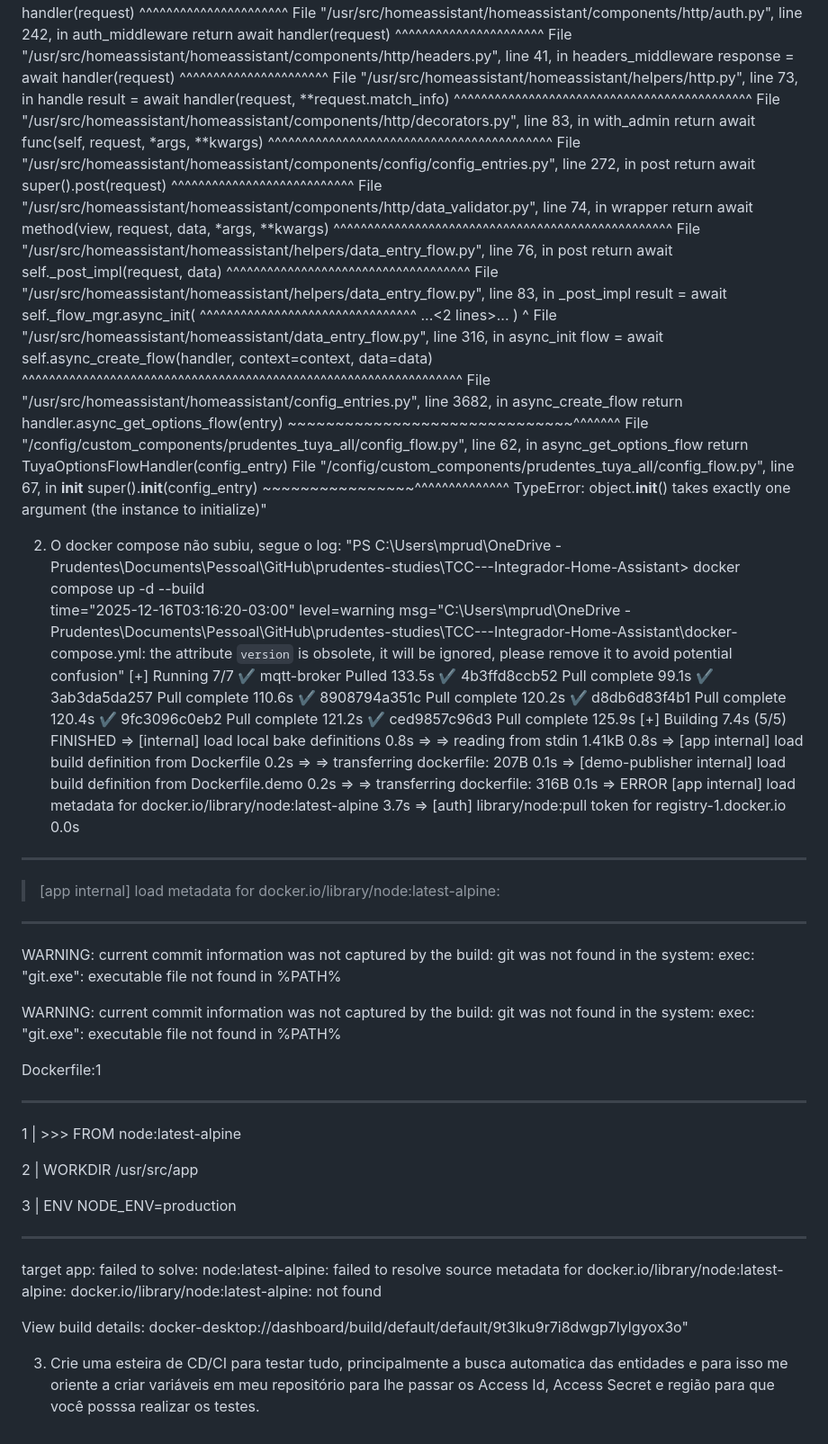
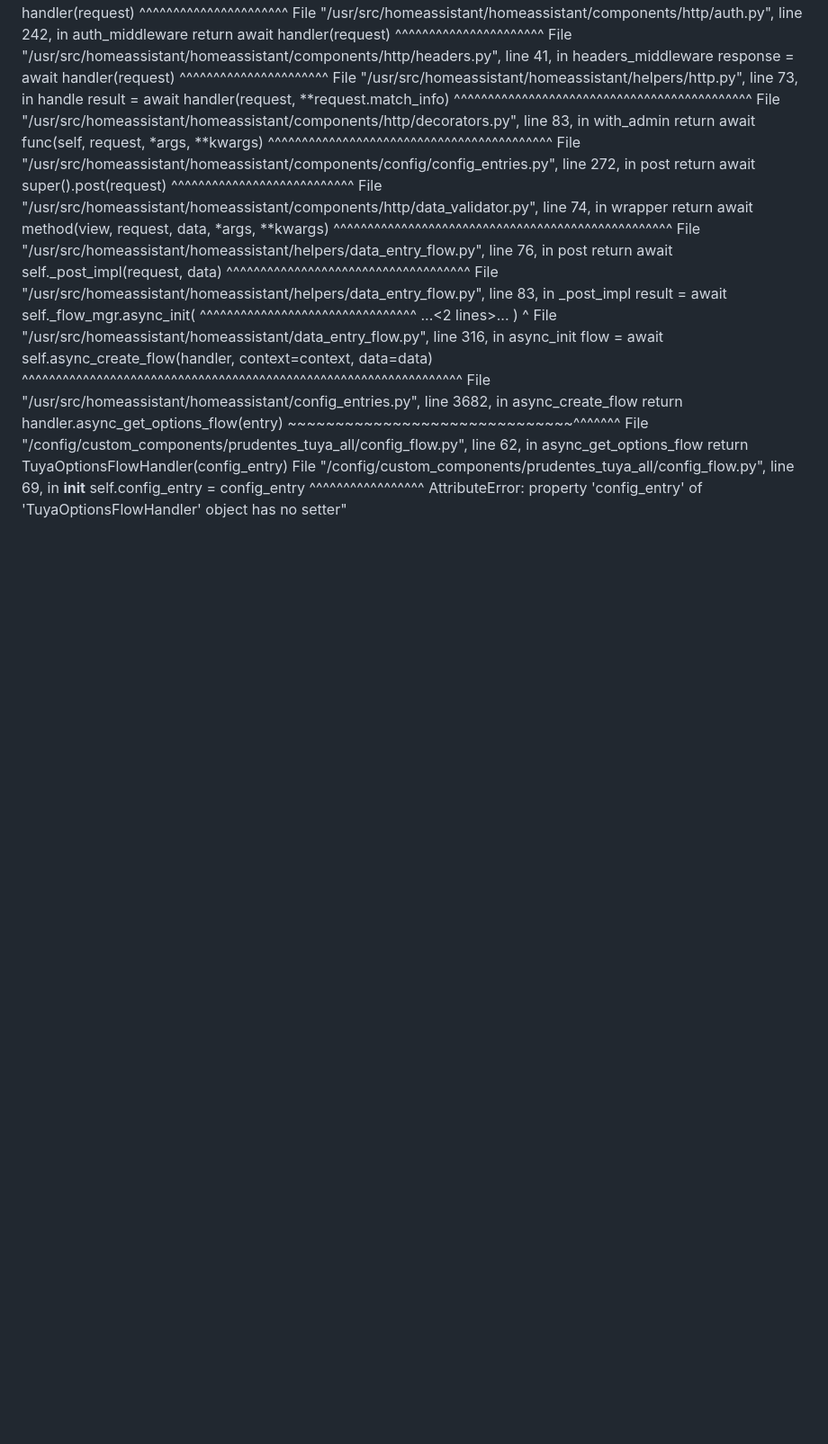
Before and after one commit to prudentes-studies/TCC---Integrador-Home-Assistant, a Markdown page: codex/request.md, the part around the change printed below. Shown: that part at 90% size. Rendered like a GitHub page; blank space fills up the shorter version.

```diff
--- a/codex/request.md
+++ b/codex/request.md
@@ -64,54 +63,7 @@ Traceback (most recent call last):
            ~~~~~~~~~~~~~~~~~~~~~~~~~~~~~~^^^^^^^
   File "/config/custom_components/prudentes_tuya_all/config_flow.py", line 62, in async_get_options_flow
     return TuyaOptionsFlowHandler(config_entry)
-  File "/config/custom_components/prudentes_tuya_all/config_flow.py", line 67, in __init__
-    super().__init__(config_entry)
-    ~~~~~~~~~~~~~~~~^^^^^^^^^^^^^^
-TypeError: object.__init__() takes exactly one argument (the instance to initialize)"
-
-2) O docker compose não subiu, segue o log:
-   "PS C:\Users\mprud\OneDrive - Prudentes\Documents\Pessoal\GitHub\prudentes-studies\TCC---Integrador-Home-Assistant> docker compose up -d --build
-time="2025-12-16T03:16:20-03:00" level=warning msg="C:\\Users\\mprud\\OneDrive - Prudentes\\Documents\\Pessoal\\GitHub\\prudentes-studies\\TCC---Integrador-Home-Assistant\\docker-compose.yml: the attribute `version` is obsolete, it will be ignored, please remove it to avoid potential confusion"
-[+] Running 7/7
- ✔ mqtt-broker Pulled                                                                                                                         133.5s
-   ✔ 4b3ffd8ccb52 Pull complete                                                                                                                99.1s
-   ✔ 3ab3da5da257 Pull complete                                                                                                               110.6s
-   ✔ 8908794a351c Pull complete                                                                                                               120.2s
-   ✔ d8db6d83f4b1 Pull complete                                                                                                               120.4s
-   ✔ 9fc3096c0eb2 Pull complete                                                                                                               121.2s
-   ✔ ced9857c96d3 Pull complete                                                                                                               125.9s
-[+] Building 7.4s (5/5) FINISHED
- => [internal] load local bake definitions                                                                                                      0.8s
- => => reading from stdin 1.41kB                                                                                                                0.8s
- => [app internal] load build definition from Dockerfile                                                                                        0.2s
- => => transferring dockerfile: 207B                                                                                                            0.1s
- => [demo-publisher internal] load build definition from Dockerfile.demo                                                                        0.2s
- => => transferring dockerfile: 316B                                                                                                            0.1s
- => ERROR [app internal] load metadata for docker.io/library/node:latest-alpine                                                                 3.7s
- => [auth] library/node:pull token for registry-1.docker.io                                                                                     0.0s
-------
- > [app internal] load metadata for docker.io/library/node:latest-alpine:
-------
-WARNING: current commit information was not captured by the build: git was not found in the system: exec: "git.exe": executable file not found in %PATH%
-
-WARNING: current commit information was not captured by the build: git was not found in the system: exec: "git.exe": executable file not found in %PATH%
-
-Dockerfile:1
-
---------------------
-
-   1 | >>> FROM node:latest-alpine
-
-   2 |     WORKDIR /usr/src/app
-
-   3 |     ENV NODE_ENV=production
-
---------------------
-
-target app: failed to solve: node:latest-alpine: failed to resolve source metadata for docker.io/library/node:latest-alpine: docker.io/library/node:latest-alpine: not found
-
-
-
-View build details: docker-desktop://dashboard/build/default/default/9t3lku9r7i8dwgp7lylgyox3o"
-
-3) Crie uma esteira de CD/CI para testar tudo, principalmente a busca automatica das entidades e para isso me oriente a criar variáveis em meu repositório para lhe passar os Access Id, Access Secret e região para que você posssa realizar os testes.
+  File "/config/custom_components/prudentes_tuya_all/config_flow.py", line 69, in __init__
+    self.config_entry = config_entry
+    ^^^^^^^^^^^^^^^^^
+AttributeError: property 'config_entry' of 'TuyaOptionsFlowHandler' object has no setter"
```
Also changed, not shown: other parts of codex/request.md (+4 -5 lines).
